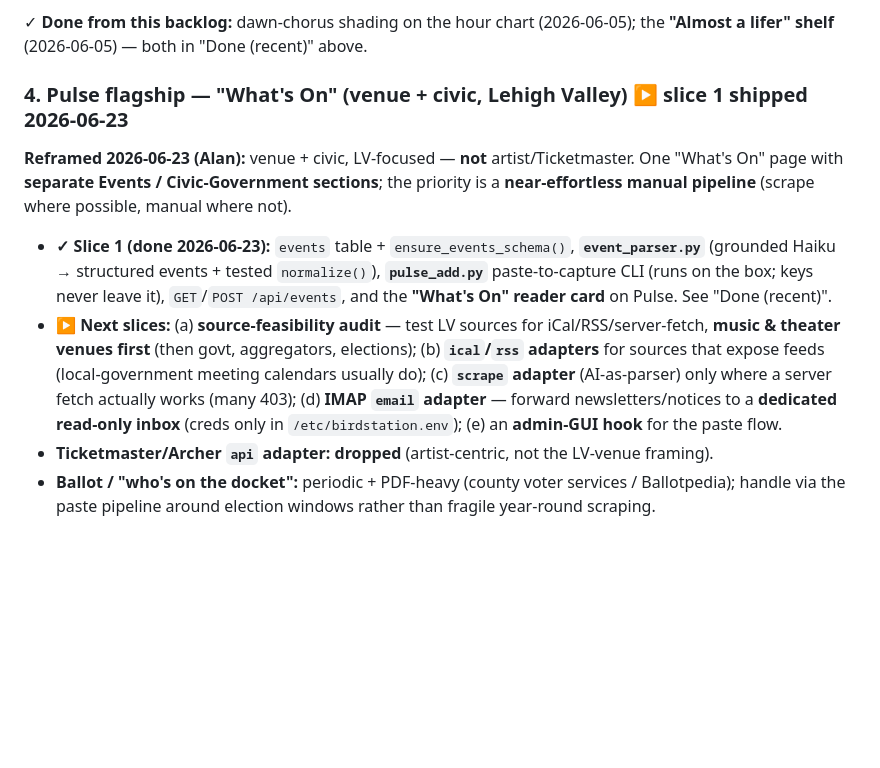
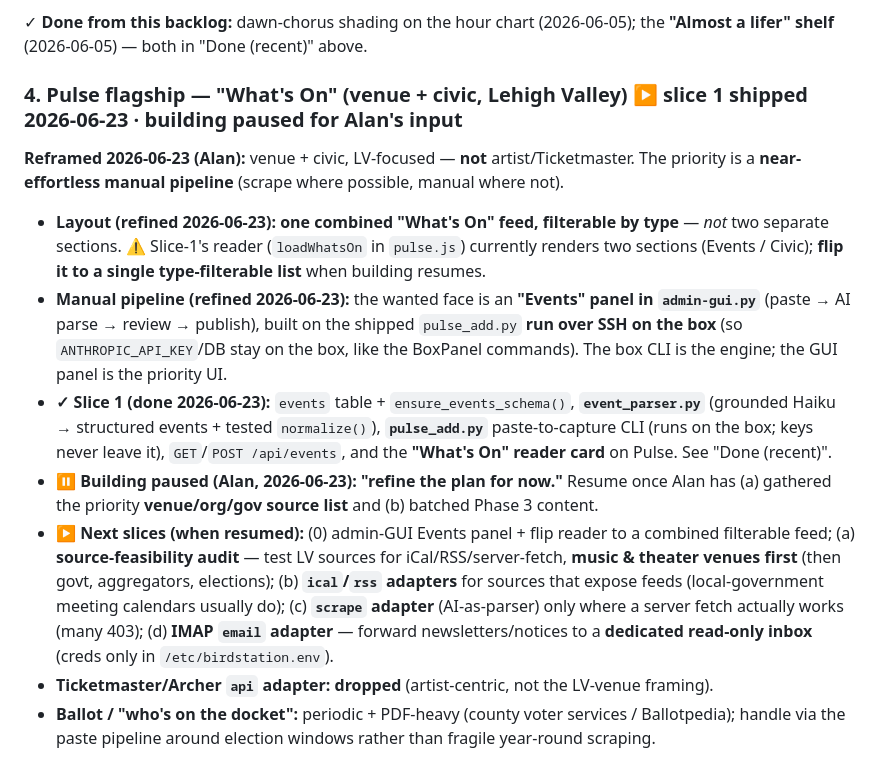
Before and after one commit to AlanBatz92/alans-brain, a Markdown page: ROADMAP.md, the part around the change. Drawn GitHub-style; blank space fills up the shorter version.

```diff
--- a/ROADMAP.md
+++ b/ROADMAP.md
@@ -146,20 +146,29 @@ Bigger / more data or math:
 ✓ **Done from this backlog:** dawn-chorus shading on the hour chart (2026-06-05); the
 **"Almost a lifer" shelf** (2026-06-05) — both in "Done (recent)" above.
 
-### 4. Pulse flagship — "What's On" (venue + civic, Lehigh Valley)  **▶ slice 1 shipped 2026-06-23**
+### 4. Pulse flagship — "What's On" (venue + civic, Lehigh Valley)  **▶ slice 1 shipped 2026-06-23 · building paused for Alan's input**
 **Reframed 2026-06-23 (Alan):** venue + civic, LV-focused — **not** artist/Ticketmaster.
-One "What's On" page with **separate Events / Civic-Government sections**; the priority is a
-**near-effortless manual pipeline** (scrape where possible, manual where not).
+The priority is a **near-effortless manual pipeline** (scrape where possible, manual where not).
+- **Layout (refined 2026-06-23):** **one combined "What's On" feed, filterable by type** —
+  *not* two separate sections. ⚠️ Slice-1's reader (`loadWhatsOn` in `pulse.js`) currently renders
+  two sections (Events / Civic); **flip it to a single type-filterable list** when building resumes.
+- **Manual pipeline (refined 2026-06-23):** the wanted face is an **"Events" panel in
+  `admin-gui.py`** (paste → AI parse → review → publish), built on the shipped `pulse_add.py`
+  **run over SSH on the box** (so `ANTHROPIC_API_KEY`/DB stay on the box, like the BoxPanel
+  commands). The box CLI is the engine; the GUI panel is the priority UI.
 - **✓ Slice 1 (done 2026-06-23):** `events` table + `ensure_events_schema()`, **`event_parser.py`**
   (grounded Haiku → structured events + tested `normalize()`), **`pulse_add.py`** paste-to-capture
   CLI (runs on the box; keys never leave it), `GET`/`POST /api/events`, and the **"What's On"
   reader card** on Pulse. See "Done (recent)".
-- **▶ Next slices:** (a) **source-feasibility audit** — test LV sources for iCal/RSS/server-fetch,
+- **⏸ Building paused (Alan, 2026-06-23): "refine the plan for now."** Resume once Alan has
+  (a) gathered the priority **venue/org/gov source list** and (b) batched Phase 3 content.
+- **▶ Next slices (when resumed):** (0) admin-GUI Events panel + flip reader to a combined
+  filterable feed; (a) **source-feasibility audit** — test LV sources for iCal/RSS/server-fetch,
   **music & theater venues first** (then govt, aggregators, elections); (b) **`ical`/`rss` adapters**
   for sources that expose feeds (local-government meeting calendars usually do); (c) **`scrape`
   adapter** (AI-as-parser) only where a server fetch actually works (many 403); (d) **IMAP
   `email` adapter** — forward newsletters/notices to a **dedicated read-only inbox** (creds only
-  in `/etc/birdstation.env`); (e) an **admin-GUI hook** for the paste flow.
+  in `/etc/birdstation.env`).
 - **Ticketmaster/Archer `api` adapter: dropped** (artist-centric, not the LV-venue framing).
 - **Ballot / "who's on the docket":** periodic + PDF-heavy (county voter services / Ballotpedia);
   handle via the paste pipeline around election windows rather than fragile year-round scraping.
```
Also changed, not shown: Current State.md (+11 -9 lines), PLAN-ingestion.md (+6 -2 lines).
